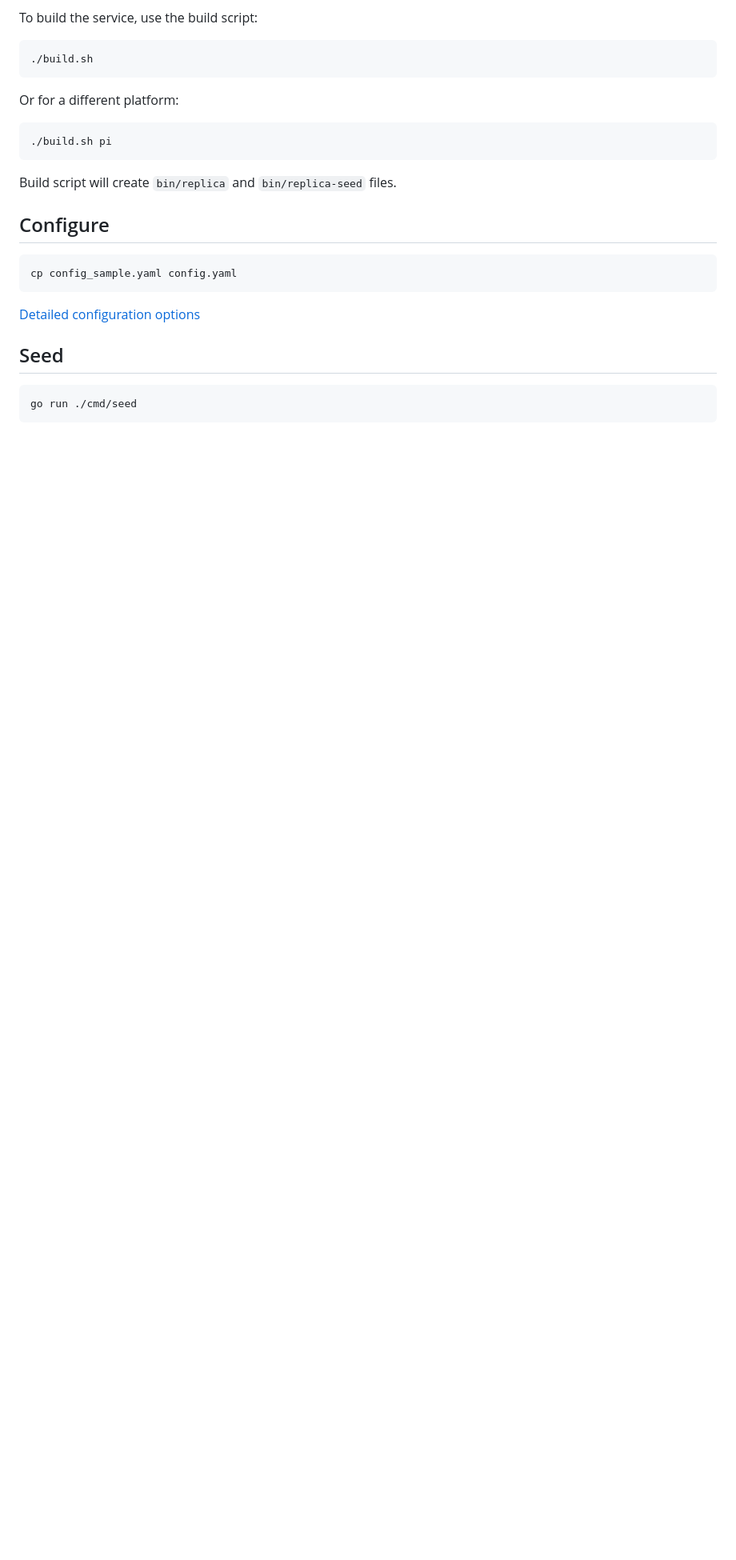
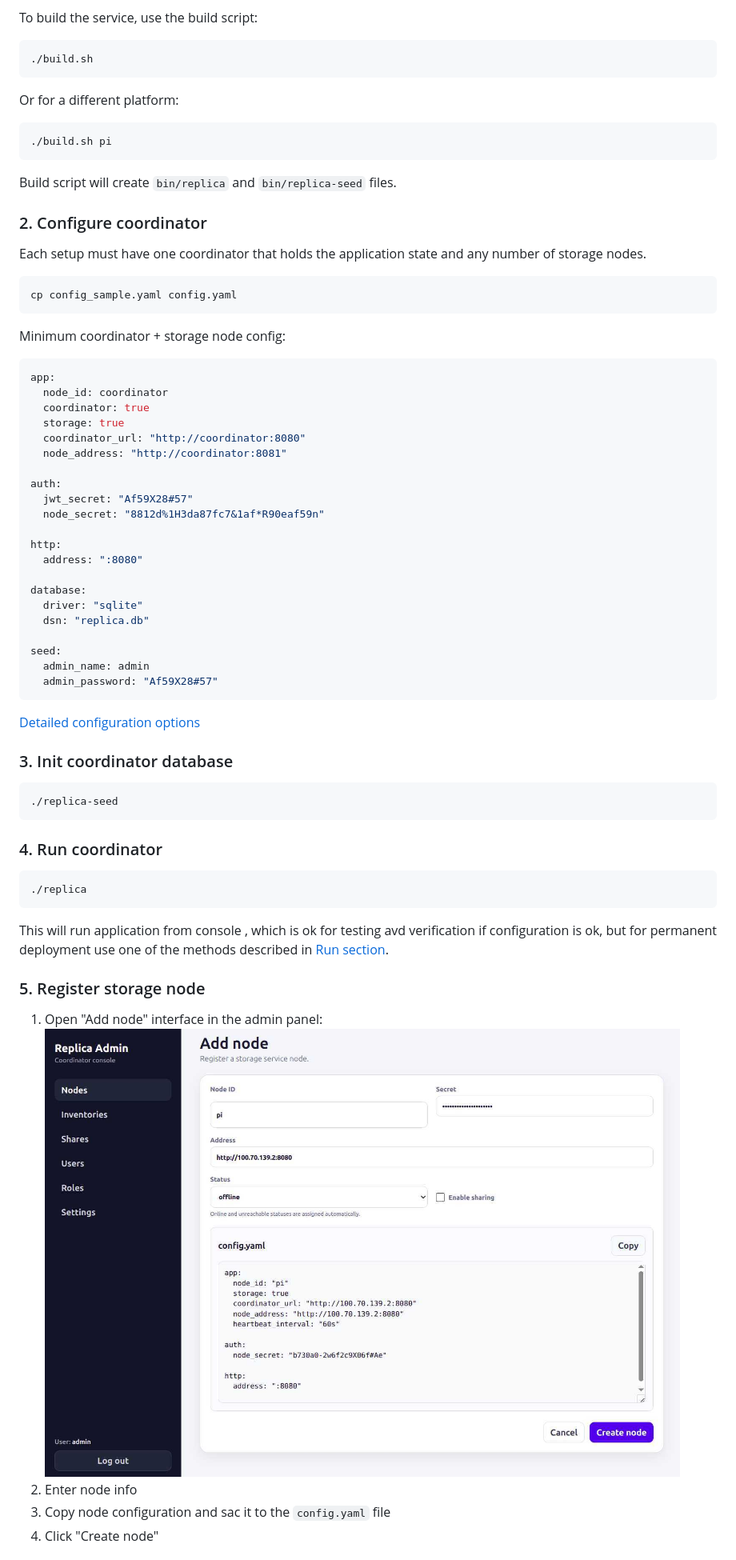
Before and after one commit to markojov78/replica, a Markdown page: README.md, the part around one of its changes. Shown at 80% size. GitHub-like rendering; pictures changed too: docs/add_node.jpg (added); blank space fills up the shorter version.

Commit message:
admin panel improvements, documentation

````diff
--- a/README.md
+++ b/README.md
@@ -24,13 +34,55 @@ Or for a different platform:
 ```
 Build script will create `bin/replica` and `bin/replica-seed` files.
 
-## Configure
+### 2. Configure coordinator
+Each setup must have one coordinator that holds the application state and any number of storage nodes.
+
 ```bash
 cp config_sample.yaml config.yaml
 ```
+Minimum coordinator + storage node config:
+```yaml
+app:
+  node_id: coordinator
+  coordinator: true
+  storage: true
+  coordinator_url: "http://coordinator:8080"
+  node_address: "http://coordinator:8081"
+
+auth:
+  jwt_secret: "Af59X28#57"
+  node_secret: "8812d%1H3da87fc7&1af*R90eaf59n"
+
+http:
+  address: ":8080"
+
+database:
+  driver: "sqlite"
+  dsn: "replica.db"
+
+seed:
+  admin_name: admin
+  admin_password: "Af59X28#57"
+```
+
 [Detailed configuration options](docs/config.md)
 
-## Seed
+### 3. Init coordinator database
 ```bash
-go run ./cmd/seed
+./replica-seed
 ```
+
+### 4. Run coordinator
+```bash
+./replica
+```
+This will run application from console , which is ok for testing avd verification if configuration is ok,
+but for permanent deployment use one of the methods described in [Run section](#run).
+
+### 5. Register storage node
+1. Open "Add node" interface in the admin panel:
+![Add node UI](docs/add_node.jpg)
+2. Enter node info
+3. Copy node configuration and sac it to the `config.yaml` file
+4. Click "Create node"
+
````
Also changed, not shown: other parts of README.md (+71 -2 lines), 6 other files.
